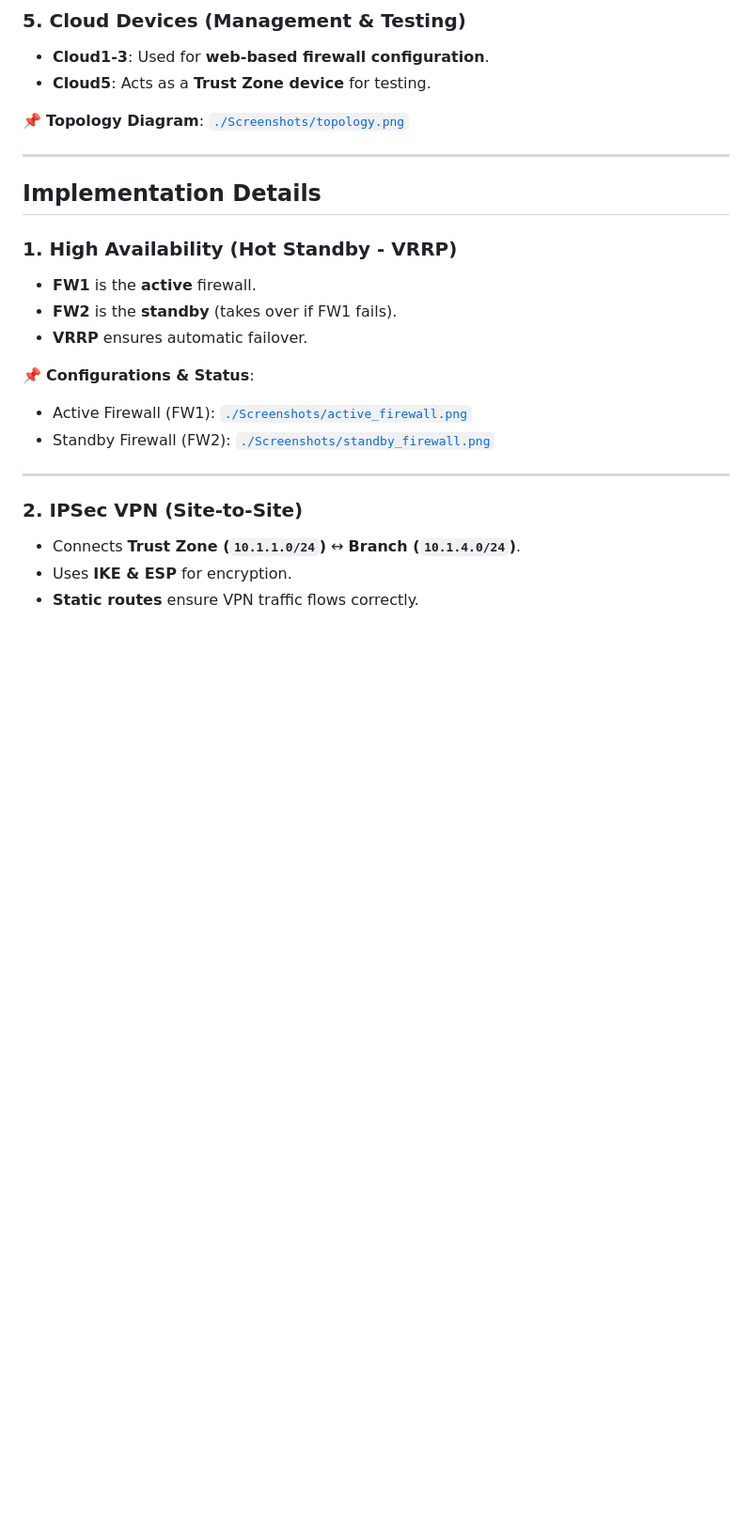
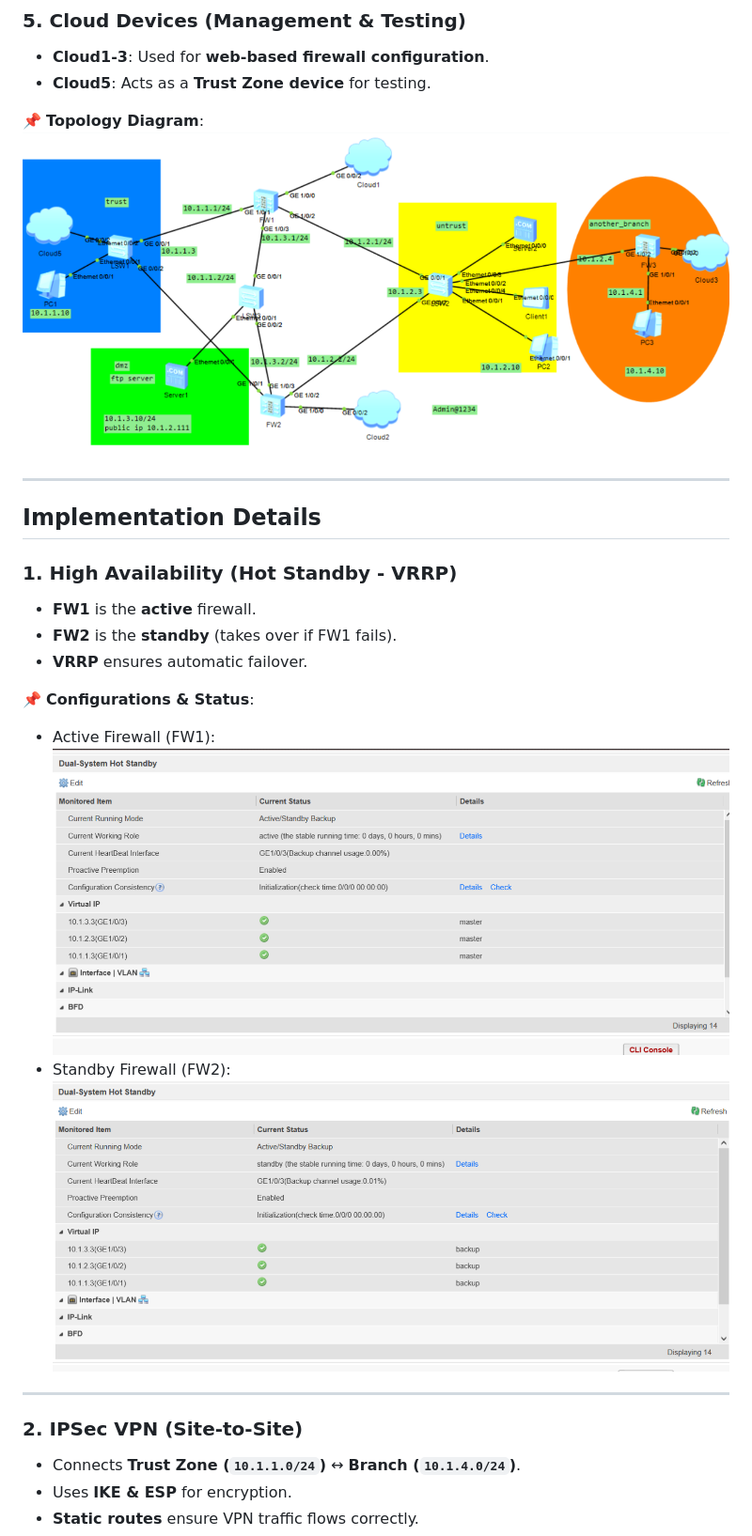
Before and after one commit to ahmedabdelmonem200053/huawei-ensp-network-security, a Markdown page: README.md, the part around the change printed below. Shown: that part at 94% size. GitHub-like rendering; blank space fills up the shorter version.

```diff
--- a/README.md
+++ b/README.md
@@ -39,7 +39,7 @@ The network consists of:
 - **Cloud1-3**: Used for **web-based firewall configuration**.
 - **Cloud5**: Acts as a **Trust Zone device** for testing.
 
-📌 **Topology Diagram**: [`./Screenshots/topology.png`](./Screenshots/topology.png)
+📌 **Topology Diagram**: ![`./Screenshots/topology.png`](./Screenshots/topology.png)
 
 ---
 
@@ -51,8 +51,8 @@ The network consists of:
 - **VRRP** ensures automatic failover.
 
 📌 **Configurations & Status**:
-- Active Firewall (FW1): [`./Screenshots/active_firewall.png`](./Screenshots/active_firewall.png)
-- Standby Firewall (FW2): [`./Screenshots/standby_firewall.png`](./Screenshots/standby_firewall.png)
+- Active Firewall (FW1): ![`./Screenshots/active_firewall.png`](./Screenshots/active_firewall.png)
+- Standby Firewall (FW2): ![`./Screenshots/standby_firewall.png`](./Screenshots/standby_firewall.png)
 
 ---
 
```
Also changed, not shown: other parts of README.md (+9 -9 lines).
